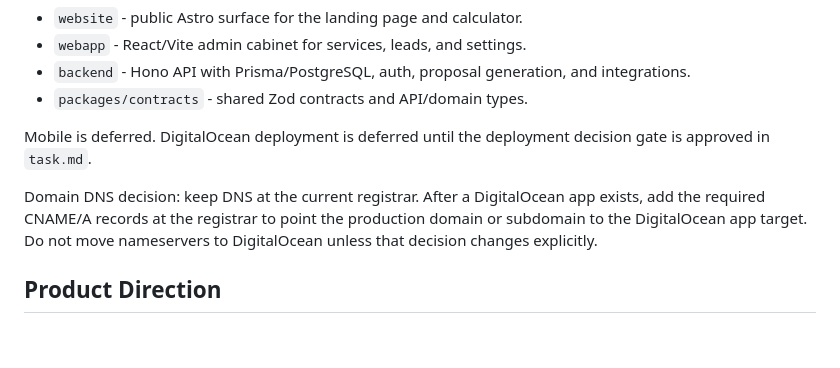
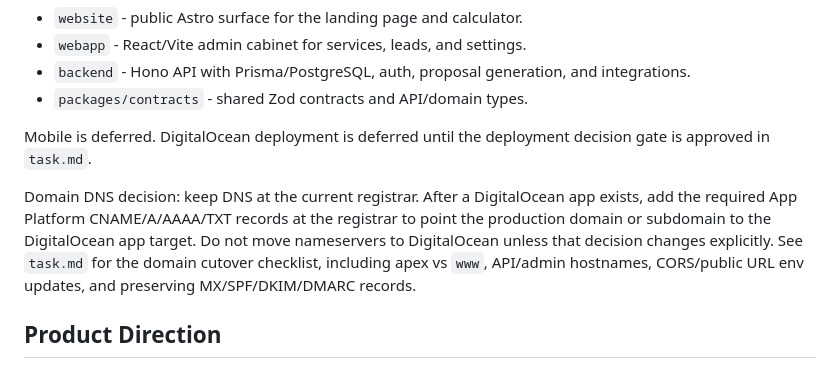
Before and after one commit to iljadanilyuk/engineering-calculator, a Markdown page: README.md, the part around the change. Rendered like a GitHub page; blank space fills up the shorter version.

Commit message:
Expand registrar DNS deployment notes

```diff
--- a/README.md
+++ b/README.md
@@ -11,7 +11,7 @@ The project is scaffolded from the Vibe template (`https://github.com/di-sukhare
 
 Mobile is deferred. DigitalOcean deployment is deferred until the deployment decision gate is approved in `task.md`.
 
-Domain DNS decision: keep DNS at the current registrar. After a DigitalOcean app exists, add the required CNAME/A records at the registrar to point the production domain or subdomain to the DigitalOcean app target. Do not move nameservers to DigitalOcean unless that decision changes explicitly.
+Domain DNS decision: keep DNS at the current registrar. After a DigitalOcean app exists, add the required App Platform CNAME/A/AAAA/TXT records at the registrar to point the production domain or subdomain to the DigitalOcean app target. Do not move nameservers to DigitalOcean unless that decision changes explicitly. See `task.md` for the domain cutover checklist, including apex vs `www`, API/admin hostnames, CORS/public URL env updates, and preserving MX/SPF/DKIM/DMARC records.
 
 ## Product Direction
 
```
Also changed, not shown: task.md (+19 -0 lines).
